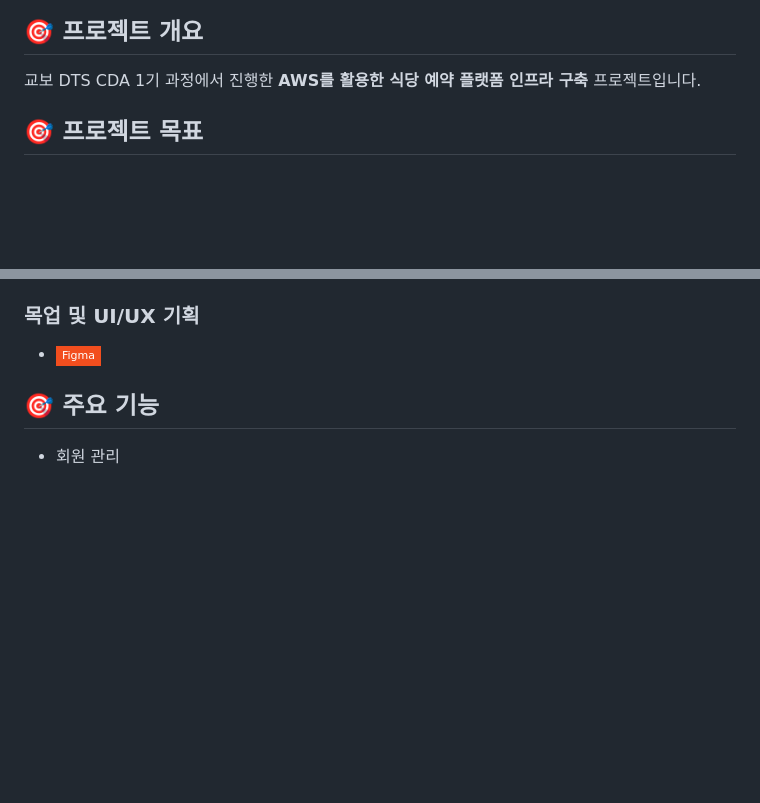
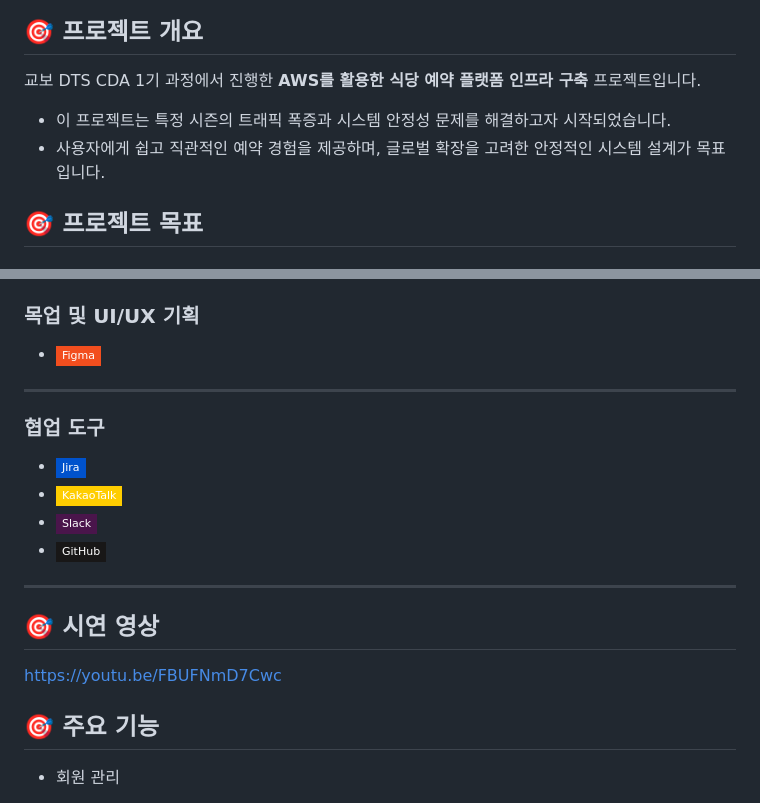
Before and after one commit to KJH0476/Kyobo-CDA1-9900, a Markdown page: README.md, 2 parts joined by grey strips. Drawn GitHub-style; badges without logos; blank space fills up the shorter version.

```diff
--- a/README.md
+++ b/README.md
@@ -1,6 +1,8 @@
 # Kyobo-CDA1-9900
 ## 🎯 프로젝트 개요
 교보 DTS CDA 1기 과정에서 진행한 **AWS를 활용한 식당 예약 플랫폼 인프라 구축** 프로젝트입니다.
+* 이 프로젝트는 특정 시즌의 트래픽 폭증과 시스템 안정성 문제를 해결하고자 시작되었습니다.
+* 사용자에게 쉽고 직관적인 예약 경험을 제공하며, 글로벌 확장을 고려한 안정적인 시스템 설계가 목표입니다.
 
 ## 🎯 프로젝트 목표
 ### AWS 기반 안정적인 예약 시스템 구축
@@ -88,7 +101,18 @@
 ### 목업 및 UI/UX 기획
 - <img src="https://img.shields.io/badge/Figma-F24E1E?style=flat-square&logo=Figma&logoColor=white" alt="Figma">
 
+---
 
+### 협업 도구
+- <img src="https://img.shields.io/badge/Jira-0052CC?style=flat-square&logo=Jira&logoColor=white" alt="Jira">
+- <img src="https://img.shields.io/badge/KakaoTalk-FFCD00?style=flat-square&logo=KakaoTalk&logoColor=black" alt="KakaoTalk">
+- <img src="https://img.shields.io/badge/Slack-4A154B?style=flat-square&logo=Slack&logoColor=white" alt="Slack">
+- <img src="https://img.shields.io/badge/GitHub-181717?style=flat-square&logo=GitHub&logoColor=white" alt="GitHub">
+
+---
+
+## 🎯 시연 영상
+https://youtu.be/FBUFNmD7Cwc
 
 
 ## 🎯 주요 기능
```
Also changed, not shown: other parts of README.md (+21 -10 lines).
